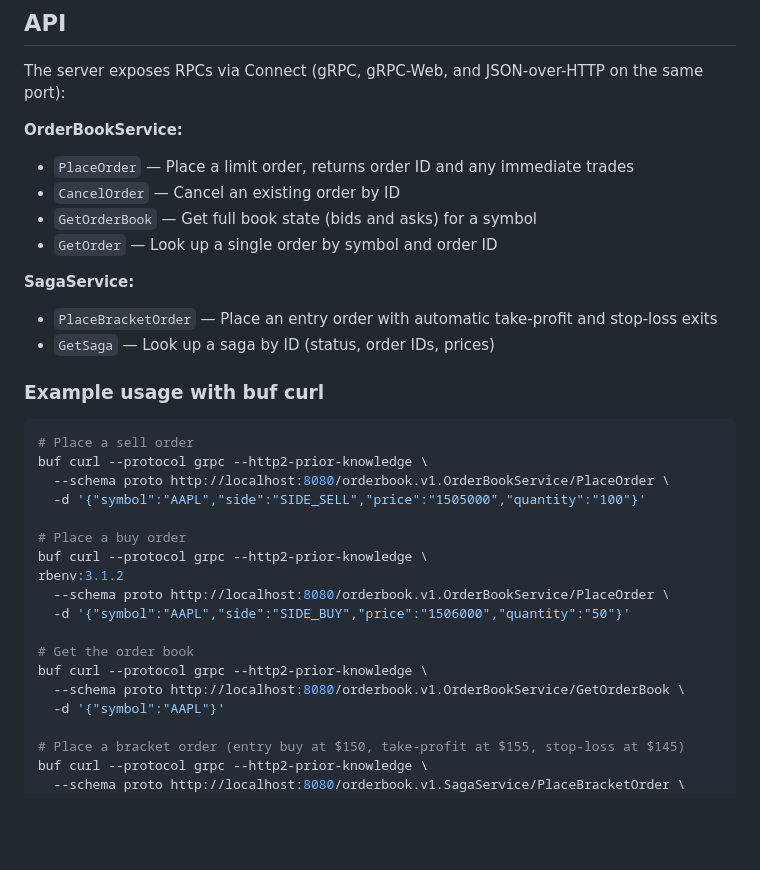
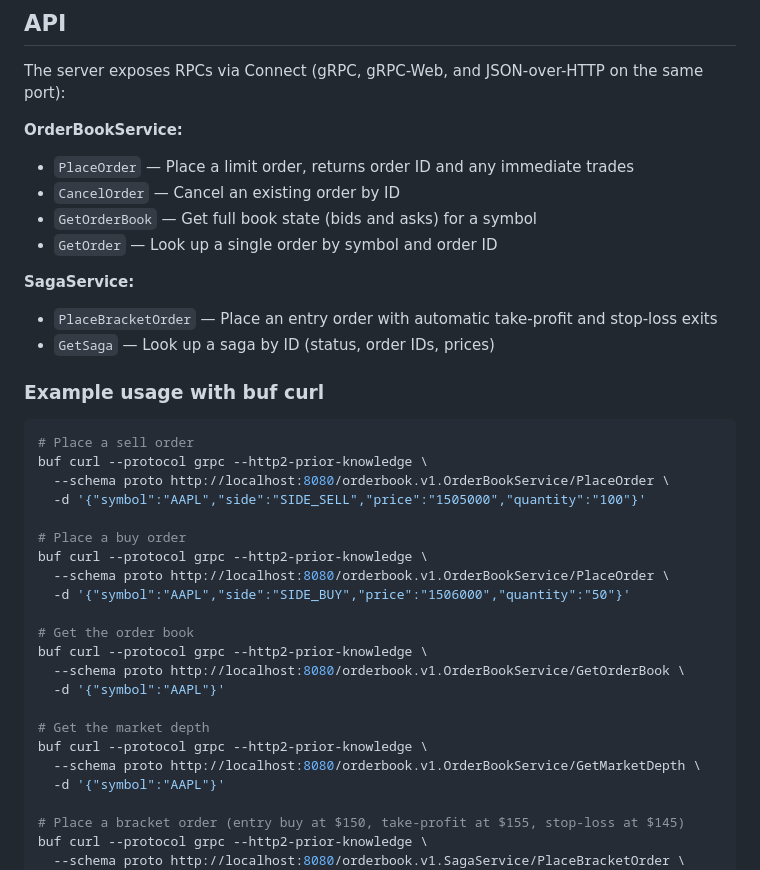
Before and after one commit to ianunruh/xray, a Markdown page: README.md, the part around the change. Drawn GitHub-style; blank space fills up the shorter version.

```diff
--- a/README.md
+++ b/README.md
@@ -40,12 +40,14 @@ Environment variables:
 The server exposes RPCs via Connect (gRPC, gRPC-Web, and JSON-over-HTTP on the same port):
 
 **OrderBookService:**
+
 - `PlaceOrder` — Place a limit order, returns order ID and any immediate trades
 - `CancelOrder` — Cancel an existing order by ID
 - `GetOrderBook` — Get full book state (bids and asks) for a symbol
 - `GetOrder` — Look up a single order by symbol and order ID
 
 **SagaService:**
+
 - `PlaceBracketOrder` — Place an entry order with automatic take-profit and stop-loss exits
 - `GetSaga` — Look up a saga by ID (status, order IDs, prices)
 
@@ -58,13 +60,18 @@ buf curl --protocol grpc --http2-prior-knowledge \
   -d '{"symbol":"AAPL","side":"SIDE_SELL","price":"1505000","quantity":"100"}'
 
 # Place a buy order
-buf curl --protocol grpc --http2-prior-knowledge \                                                     rbenv:3.1.2
+buf curl --protocol grpc --http2-prior-knowledge \
   --schema proto http://localhost:8080/orderbook.v1.OrderBookService/PlaceOrder \
   -d '{"symbol":"AAPL","side":"SIDE_BUY","price":"1506000","quantity":"50"}'
 
 # Get the order book
 buf curl --protocol grpc --http2-prior-knowledge \
   --schema proto http://localhost:8080/orderbook.v1.OrderBookService/GetOrderBook \
+  -d '{"symbol":"AAPL"}'
+
+# Get the market depth
+buf curl --protocol grpc --http2-prior-knowledge \
+  --schema proto http://localhost:8080/orderbook.v1.OrderBookService/GetMarketDepth \
   -d '{"symbol":"AAPL"}'
 
 # Place a bracket order (entry buy at $150, take-profit at $155, stop-loss at $145)
```
